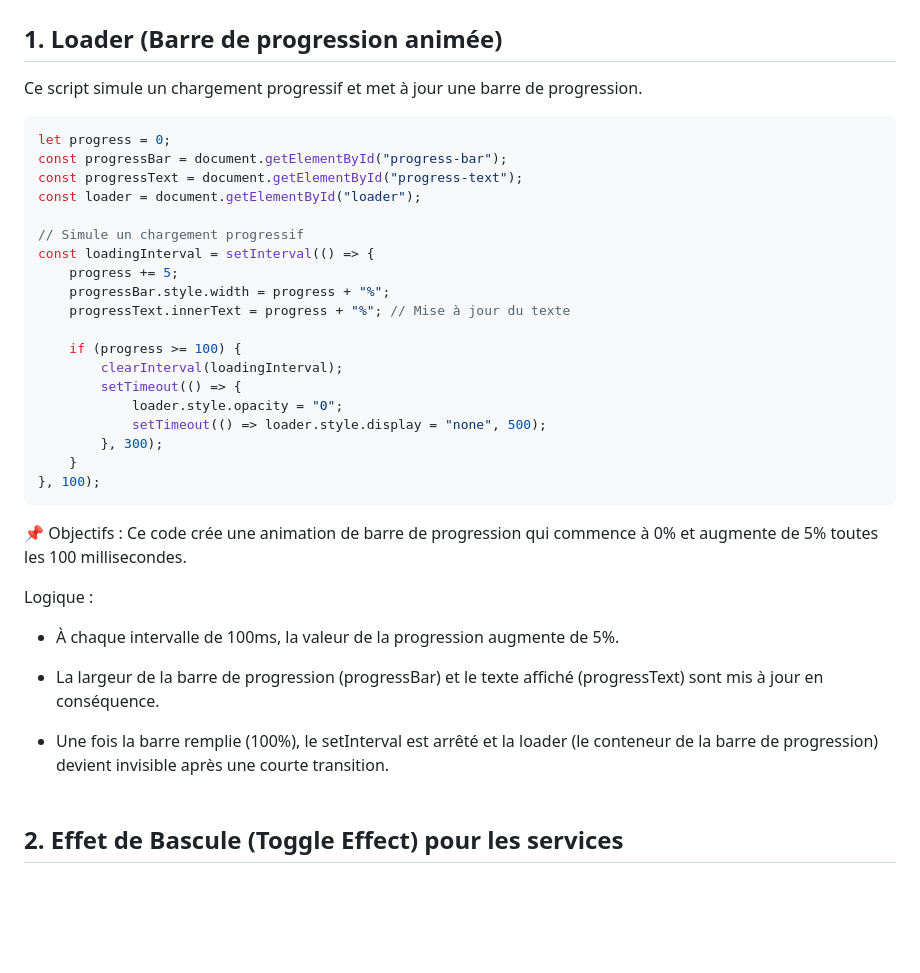
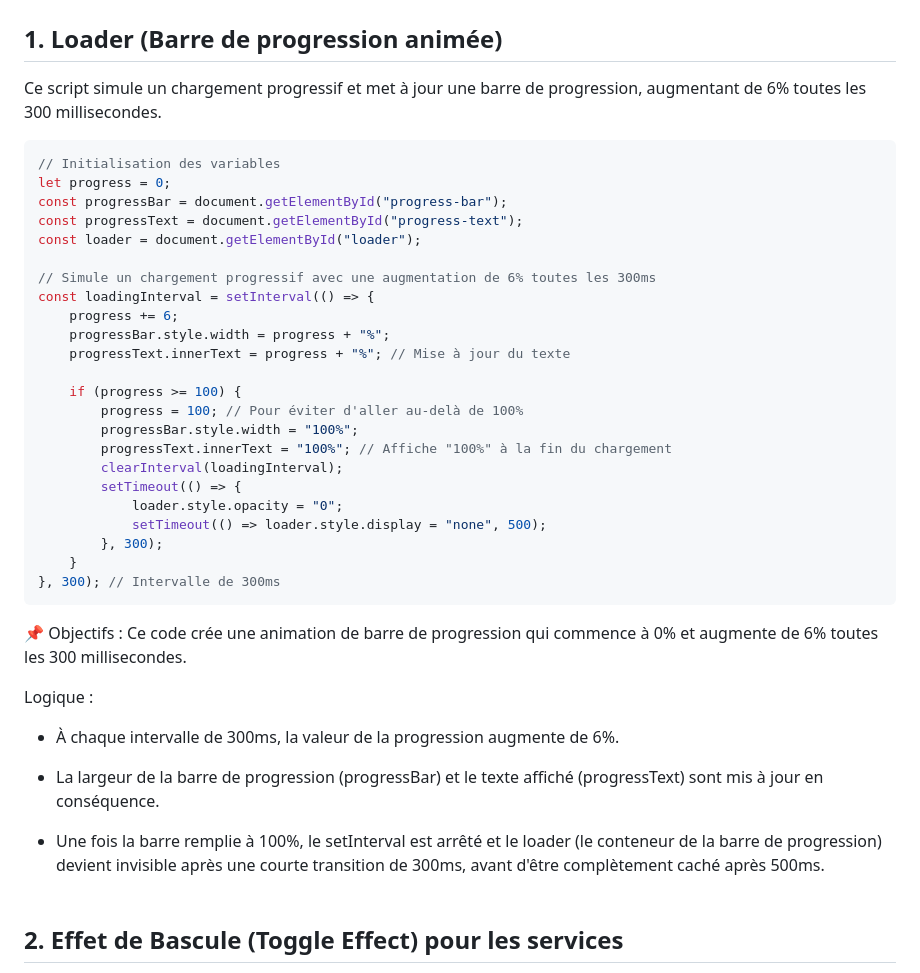
Before and after one commit to fannysaez/Portfolio-JohnDoe, a Markdown page: readme.md, the part around the change. GitHub-like rendering; blank space fills up the shorter version.

Commit message:
add mise à jour readme.md

````diff
--- a/readme.md
+++ b/readme.md
@@ -2,40 +2,45 @@
 
 ## 1. Loader (Barre de progression animée)
 
-Ce script simule un chargement progressif et met à jour une barre de progression.
+Ce script simule un chargement progressif et met à jour une barre de progression, augmentant de 6% toutes les 300 millisecondes.
 
 ```js
+// Initialisation des variables
 let progress = 0;
 const progressBar = document.getElementById("progress-bar");
 const progressText = document.getElementById("progress-text");
 const loader = document.getElementById("loader");
 
-// Simule un chargement progressif
+// Simule un chargement progressif avec une augmentation de 6% toutes les 300ms
 const loadingInterval = setInterval(() => {
-    progress += 5;
+    progress += 6;
     progressBar.style.width = progress + "%";
     progressText.innerText = progress + "%"; // Mise à jour du texte
 
     if (progress >= 100) {
+        progress = 100; // Pour éviter d'aller au-delà de 100%
+        progressBar.style.width = "100%";
+        progressText.innerText = "100%"; // Affiche "100%" à la fin du chargement
         clearInterval(loadingInterval);
         setTimeout(() => {
             loader.style.opacity = "0";
             setTimeout(() => loader.style.display = "none", 500);
         }, 300);
     }
-}, 100);
+}, 300); // Intervalle de 300ms
 ```
 
-📌  Objectifs : Ce code crée une animation de barre de progression qui commence à 0% et augmente de 5% toutes les 100 millisecondes.
+📌 Objectifs : Ce code crée une animation de barre de progression qui commence à 0% et augmente de 6% toutes les 300 millisecondes.
 
 Logique :
 
-- À chaque intervalle de 100ms, la valeur de la progression augmente de 5%.
+* À chaque intervalle de 300ms, la valeur de la progression augmente de 6%.
 
-- La largeur de la barre de progression (progressBar) et le texte affiché (progressText) sont mis à jour en conséquence.
+* La largeur de la barre de progression (progressBar) et le texte affiché (progressText) sont mis à jour en conséquence.
 
-- Une fois la barre remplie (100%), le setInterval est arrêté et la loader (le conteneur de la barre de progression) devient invisible après une courte transition.
-<br><br>
+* Une fois la barre remplie à 100%, le setInterval est arrêté et le loader (le conteneur de la barre de progression) devient invisible après une courte transition de 300ms, avant d'être complètement caché après 500ms.<br><br>
+
+
 ## 2. Effet de Bascule (Toggle Effect) pour les services
 
 Ce code permet d'afficher ou de supprimer des paragraphes descriptifs lorsque l'utilisateur clique sur différents éléments (par exemple, services de photographie).
````
